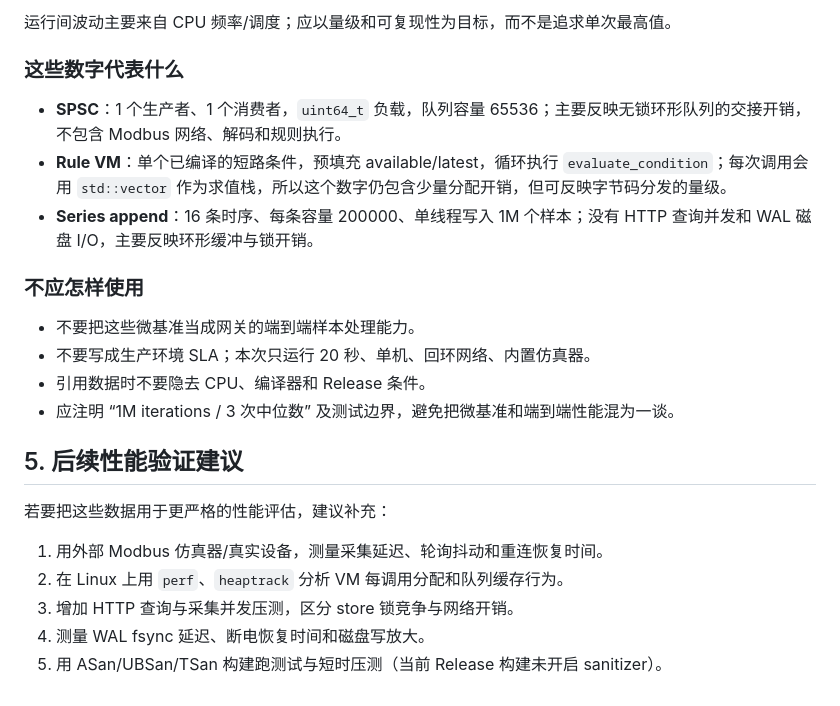
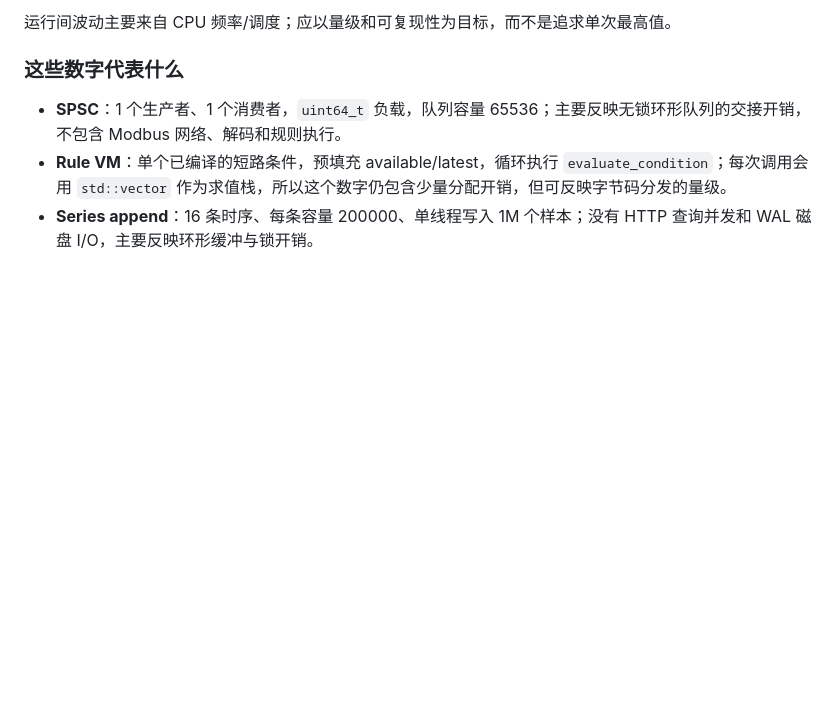
Before and after one commit to ddd0827/Industrial-Edge-Data-Acquisition-Real-time-Alarm-Gateway, a Markdown page: docs/BENCHMARK.md, the part around the change. Rendered like a GitHub page; blank space fills up the shorter version.

```diff
--- a/docs/BENCHMARK.md
+++ b/docs/BENCHMARK.md
@@ -77,20 +77,3 @@ Test #1: edgeguard_tests ... Passed
 - **SPSC**：1 个生产者、1 个消费者，`uint64_t` 负载，队列容量 65536；主要反映无锁环形队列的交接开销，不包含 Modbus 网络、解码和规则执行。
 - **Rule VM**：单个已编译的短路条件，预填充 available/latest，循环执行 `evaluate_condition`；每次调用会用 `std::vector` 作为求值栈，所以这个数字仍包含少量分配开销，但可反映字节码分发的量级。
 - **Series append**：16 条时序、每条容量 200000、单线程写入 1M 个样本；没有 HTTP 查询并发和 WAL 磁盘 I/O，主要反映环形缓冲与锁开销。
-
-### 不应怎样使用
-
-- 不要把这些微基准当成网关的端到端样本处理能力。
-- 不要写成生产环境 SLA；本次只运行 20 秒、单机、回环网络、内置仿真器。
-- 引用数据时不要隐去 CPU、编译器和 Release 条件。
-- 应注明 “1M iterations / 3 次中位数” 及测试边界，避免把微基准和端到端性能混为一谈。
-
-## 5. 后续性能验证建议
-
-若要把这些数据用于更严格的性能评估，建议补充：
-
-1. 用外部 Modbus 仿真器/真实设备，测量采集延迟、轮询抖动和重连恢复时间。
-2. 在 Linux 上用 `perf`、`heaptrack` 分析 VM 每调用分配和队列缓存行为。
-3. 增加 HTTP 查询与采集并发压测，区分 store 锁竞争与网络开销。
-4. 测量 WAL fsync 延迟、断电恢复时间和磁盘写放大。
-5. 用 ASan/UBSan/TSan 构建跑测试与短时压测（当前 Release 构建未开启 sanitizer）。
```
